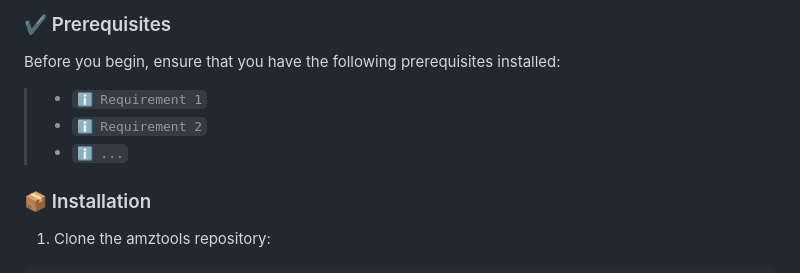
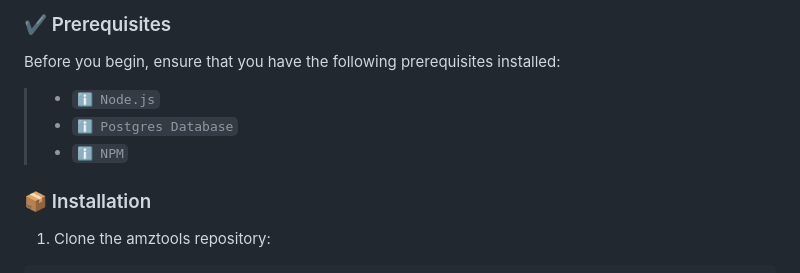
Before and after one commit to stackanthony/storefront-stalker, a Markdown page: README.md, the part around the change. GitHub-like rendering.

```diff
--- a/README.md
+++ b/README.md
@@ -172,9 +172,9 @@ repo
 
 Before you begin, ensure that you have the following prerequisites installed:
 
-> - `ℹ️ Requirement 1`
-> - `ℹ️ Requirement 2`
-> - `ℹ️ ...`
+> - `ℹ️ Node.js`
+> - `ℹ️ Postgres Database`
+> - `ℹ️ NPM`
 
 ### 📦 Installation
 
```
